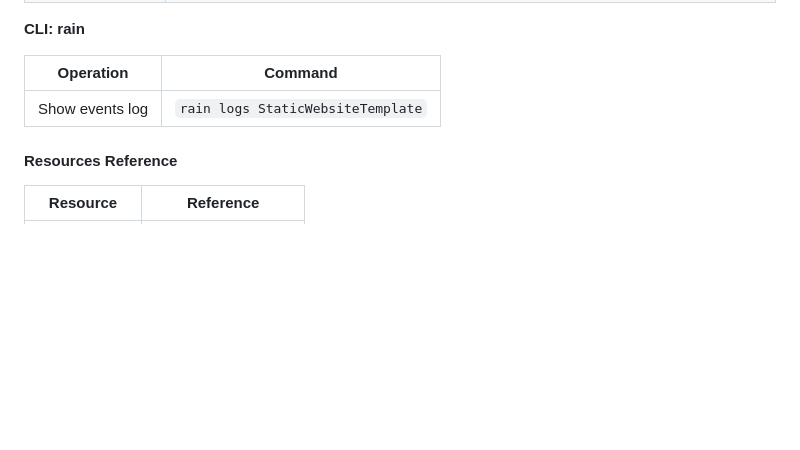
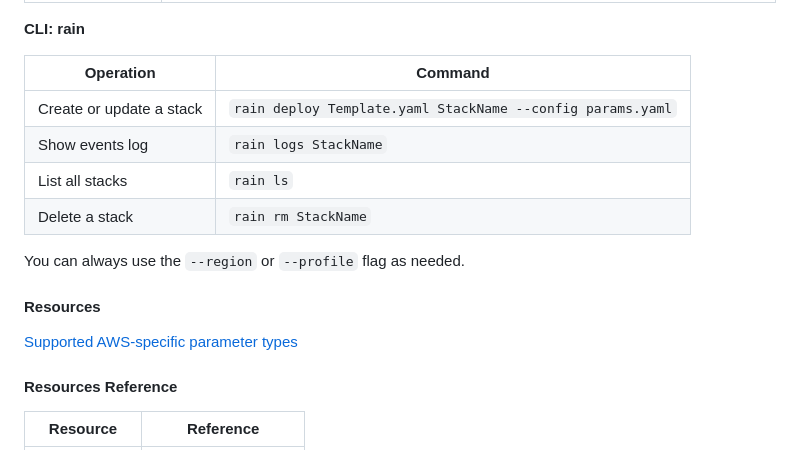
Before and after one commit to Tochukz/Amazon-Web-Services, a Markdown page: CloudFormation/readme.md, the part around one of its changes. Rendered like a GitHub page; blank space fills up the shorter version.

```diff
--- a/CloudFormation/readme.md
+++ b/CloudFormation/readme.md
@@ -299,9 +341,17 @@ Show events log | `aws cloudformation describe-stack-events --stack-name StaticW
 
 __CLI: rain__
 
-Operation           | Command
---------------------|------------
-Show events log     | `rain logs StaticWebsiteTemplate`
+Operation                | Command
+-------------------------|------------
+Create or update a stack | `rain deploy Template.yaml StackName --config params.yaml`
+Show events log          | `rain logs StackName`
+List all stacks          | `rain ls`
+Delete a stack           | `rain rm StackName`
+
+You can always use the `--region` or `--profile` flag as needed.
+
+#### Resources
+[Supported AWS-specific parameter types](https://docs.aws.amazon.com/AWSCloudFormation/latest/UserGuide/cloudformation-supplied-parameter-types.html#aws-specific-parameter-types-supported)
 
 #### Resources Reference
 Resource  | Reference
```
Also changed, not shown: other parts of CloudFormation/readme.md (+53 -11 lines).
